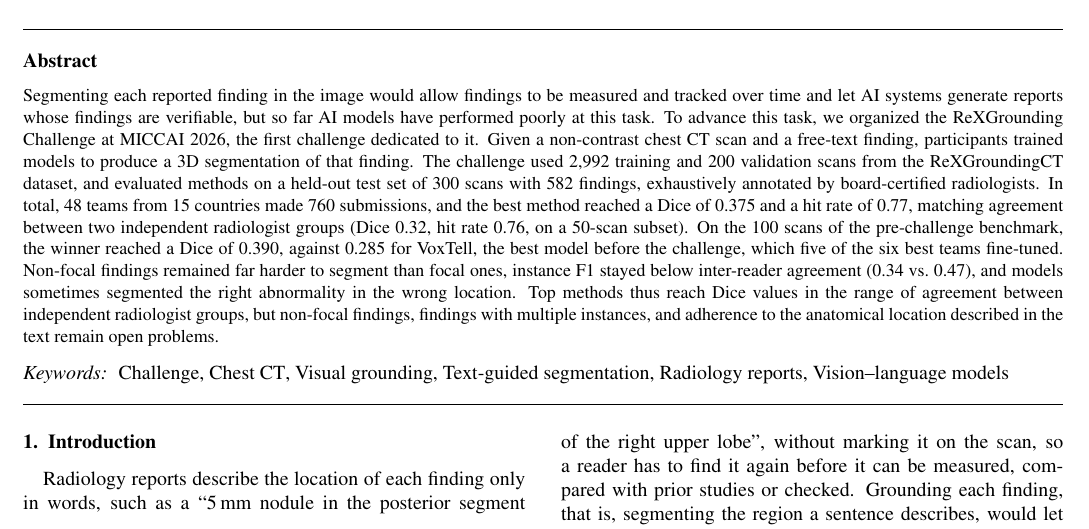
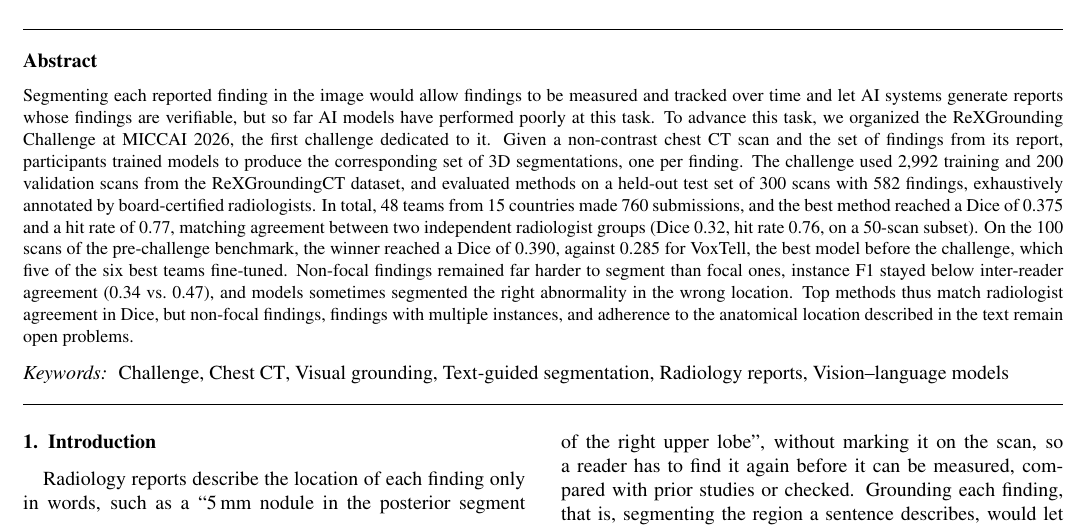
Before and after one commit to MohammedSB/rexgrounding-challenge-paper, a LaTeX paper (paper/main.tex): part of page 1 of 25, cut so that both start at the same text. Compiled offline with pdfLaTeX.

Commit message:
Abstract: set of findings and segmentations; shorter closing sentence
Co-Authored-By: Claude Opus 5.5 <noreply@anthropic.com>

```diff
--- a/paper/main.tex
+++ b/paper/main.tex
@@ -207,8 +207,8 @@ measured and tracked over time and let AI systems generate reports whose
 findings are verifiable, but so far AI models have performed poorly at this
 task. To advance this task, we organized the ReXGrounding Challenge at MICCAI 2026, the
 first challenge dedicated to it. Given a non-contrast
-chest CT scan and a free-text finding, participants trained models to
-produce a 3D segmentation of that finding. The challenge used
+chest CT scan and the set of findings from its report, participants trained
+models to produce the corresponding set of 3D segmentations, one per finding. The challenge used
 2,992 training and 200 validation scans from the ReXGroundingCT
 dataset, and evaluated methods on a held-out test set of 300 scans with
 582 findings, exhaustively annotated by
@@ -221,8 +221,7 @@ the 100 scans of the pre-challenge benchmark, the winner reached a Dice of
 challenge, which five of the six best teams fine-tuned. Non-focal findings
 remained far harder to segment than focal ones, instance F1 stayed below
 inter-reader agreement (0.34 vs.\ 0.47), and models sometimes
-segmented the right abnormality in the wrong location. Top methods thus reach Dice values in the range of agreement
-between independent radiologist groups, but non-focal findings, findings with multiple instances,
+segmented the right abnormality in the wrong location. Top methods thus match radiologist agreement in Dice, but non-focal findings, findings with multiple instances,
 and adherence to the anatomical location described in the text remain open problems.
 \end{abstract}
 
```
Also changed, not shown: 1 other file.
